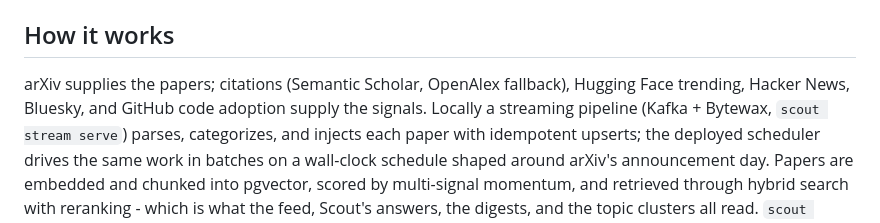
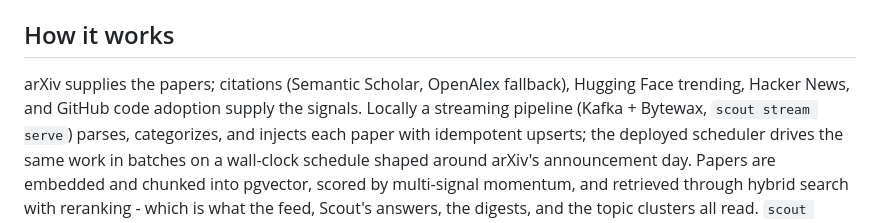
Before and after one commit to jagguvarma15/researchscout, a Markdown page: README.md, the part around the change. Rendered like a GitHub page.

Commit message:
Drop Bluesky from the signal list

```diff
--- a/README.md
+++ b/README.md
@@ -50,7 +50,7 @@ lists every target.
 ## How it works
 
 arXiv supplies the papers; citations (Semantic Scholar, OpenAlex fallback), Hugging Face
-trending, Hacker News, Bluesky, and GitHub code adoption supply the signals. Locally a
+trending, Hacker News, and GitHub code adoption supply the signals. Locally a
 streaming pipeline (Kafka + Bytewax, `scout stream serve`) parses, categorizes, and injects
 each paper with idempotent upserts; the deployed scheduler drives the same work in batches
 on a wall-clock schedule shaped around arXiv's announcement day. Papers are embedded and
```
